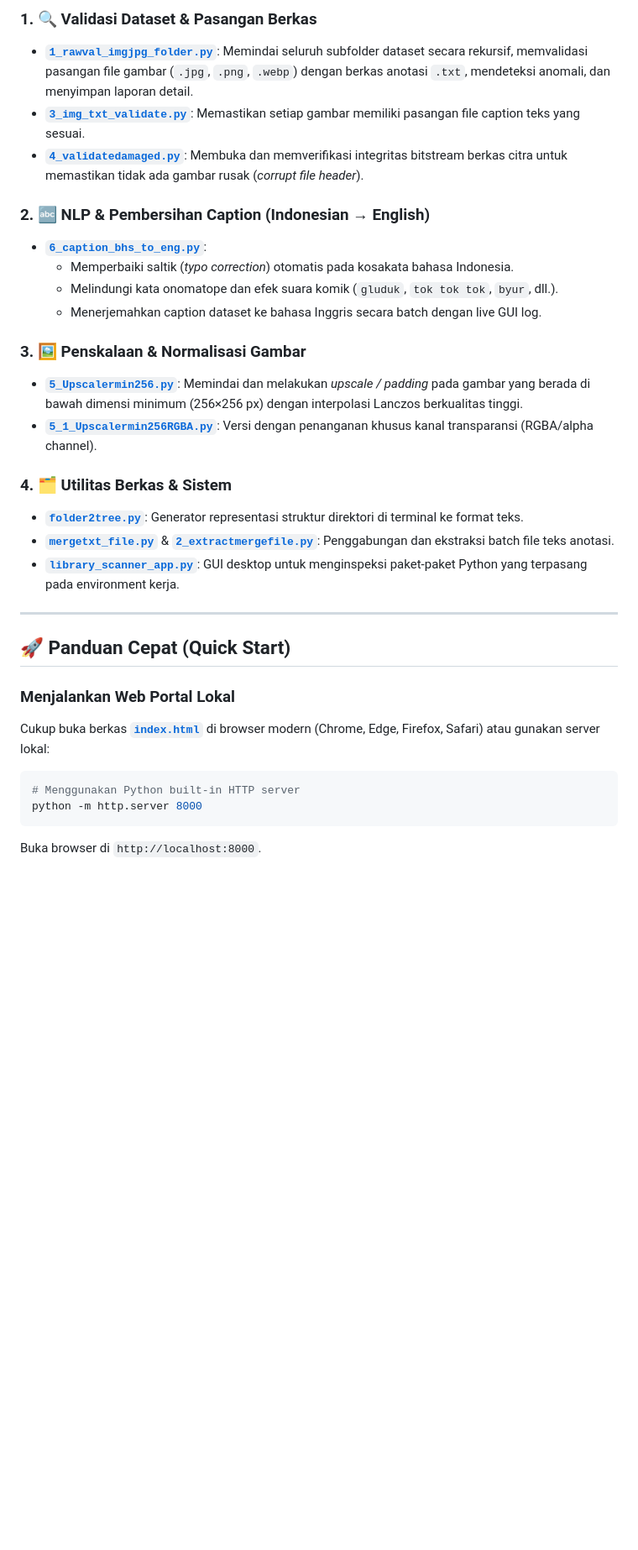
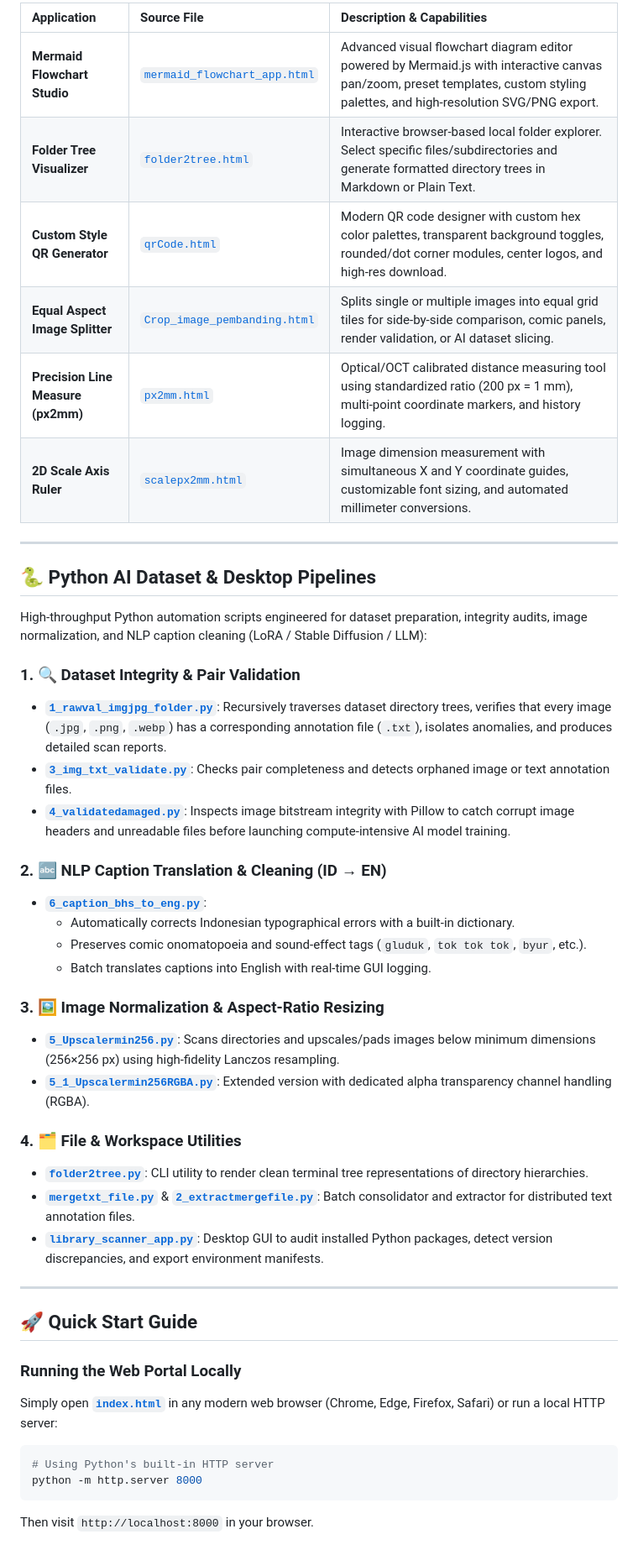
Before and after one commit to Corneliox/Utility, a Markdown page: README.md, the part around one of its changes. Shown at 84% size. Rendered like a GitHub page; blank space fills up the shorter version.

````diff
--- a/README.md
+++ b/README.md
@@ -48,33 +47,48 @@ Rangkaian skrip Python untuk mempercepat persiapan, validasi integritas, dan pen
 
-### 1. 🔍 Validasi Dataset & Pasangan Berkas
-* **[`1_rawval_imgjpg_folder.py`](1_rawval_imgjpg_folder.py)**: Memindai seluruh subfolder dataset secara rekursif, memvalidasi pasangan file gambar (`.jpg`, `.png`, `.webp`) dengan berkas anotasi `.txt`, mendeteksi anomali, dan menyimpan laporan detail.
-* **[`3_img_txt_validate.py`](3_img_txt_validate.py)**: Memastikan setiap gambar memiliki pasangan file caption teks yang sesuai.
-* **[`4_validatedamaged.py`](4_validatedamaged.py)**: Membuka dan memverifikasi integritas bitstream berkas citra untuk memastikan tidak ada gambar rusak (*corrupt file header*).
-
-### 2. 🔤 NLP & Pembersihan Caption (Indonesian &rarr; English)
-* **[`6_caption_bhs_to_eng.py`](6_caption_bhs_to_eng.py)**:
-  * Memperbaiki saltik (*typo correction*) otomatis pada kosakata bahasa Indonesia.
-  * Melindungi kata onomatope dan efek suara komik (`gluduk`, `tok tok tok`, `byur`, dll.).
-  * Menerjemahkan caption dataset ke bahasa Inggris secara batch dengan live GUI log.
-
-### 3. 🖼️ Penskalaan & Normalisasi Gambar
-* **[`5_Upscalermin256.py`](5_Upscalermin256.py)**: Memindai dan melakukan *upscale / padding* pada gambar yang berada di bawah dimensi minimum (256&times;256 px) dengan interpolasi Lanczos berkualitas tinggi.
-* **[`5_1_Upscalermin256RGBA.py`](5_1_Upscalermin256RGBA.py)**: Versi dengan penanganan khusus kanal transparansi (RGBA/alpha channel).
-
-### 4. 🗂️ Utilitas Berkas & Sistem
-* **[`folder2tree.py`](folder2tree.py)**: Generator representasi struktur direktori di terminal ke format teks.
-* **[`mergetxt_file.py`](mergetxt_file.py)** & **[`2_extractmergefile.py`](2_extractmergefile.py)**: Penggabungan dan ekstraksi batch file teks anotasi.
-* **[`library_scanner_app.py`](library_scanner_app.py)**: GUI desktop untuk menginspeksi paket-paket Python yang terpasang pada environment kerja.
+| Application | Source File | Description & Capabilities |
+| :--- | :--- | :--- |
+| **Mermaid Flowchart Studio** | [`mermaid_flowchart_app.html`](mermaid_flowchart_app.html) | Advanced visual flowchart diagram editor powered by Mermaid.js with interactive canvas pan/zoom, preset templates, custom styling palettes, and high-resolution SVG/PNG export. |
+| **Folder Tree Visualizer** | [`folder2tree.html`](folder2tree.html) | Interactive browser-based local folder explorer. Select specific files/subdirectories and generate formatted directory trees in Markdown or Plain Text. |
+| **Custom Style QR Generator** | [`qrCode.html`](qrCode.html) | Modern QR code designer with custom hex color palettes, transparent background toggles, rounded/dot corner modules, center logos, and high-res download. |
+| **Equal Aspect Image Splitter** | [`Crop_image_pembanding.html`](Crop_image_pembanding.html) | Splits single or multiple images into equal grid tiles for side-by-side comparison, comic panels, render validation, or AI dataset slicing. |
+| **Precision Line Measure (px2mm)** | [`px2mm.html`](px2mm.html) | Optical/OCT calibrated distance measuring tool using standardized ratio (200 px = 1 mm), multi-point coordinate markers, and history logging. |
+| **2D Scale Axis Ruler** | [`scalepx2mm.html`](scalepx2mm.html) | Image dimension measurement with simultaneous X and Y coordinate guides, customizable font sizing, and automated millimeter conversions. |
 
 ---
 
-## 🚀 Panduan Cepat (Quick Start)
+## 🐍 Python AI Dataset & Desktop Pipelines
 
-### Menjalankan Web Portal Lokal
-Cukup buka berkas **[`index.html`](index.html)** di browser modern (Chrome, Edge, Firefox, Safari) atau gunakan server lokal:
+High-throughput Python automation scripts engineered for dataset preparation, integrity audits, image normalization, and NLP caption cleaning (LoRA / Stable Diffusion / LLM):
+
+### 1. 🔍 Dataset Integrity & Pair Validation
+* **[`1_rawval_imgjpg_folder.py`](1_rawval_imgjpg_folder.py)**: Recursively traverses dataset directory trees, verifies that every image (`.jpg`, `.png`, `.webp`) has a corresponding annotation file (`.txt`), isolates anomalies, and produces detailed scan reports.
+* **[`3_img_txt_validate.py`](3_img_txt_validate.py)**: Checks pair completeness and detects orphaned image or text annotation files.
+* **[`4_validatedamaged.py`](4_validatedamaged.py)**: Inspects image bitstream integrity with Pillow to catch corrupt image headers and unreadable files before launching compute-intensive AI model training.
+
+### 2. 🔤 NLP Caption Translation & Cleaning (ID &rarr; EN)
+* **[`6_caption_bhs_to_eng.py`](6_caption_bhs_to_eng.py)**:
+  * Automatically corrects Indonesian typographical errors with a built-in dictionary.
+  * Preserves comic onomatopoeia and sound-effect tags (`gluduk`, `tok tok tok`, `byur`, etc.).
+  * Batch translates captions into English with real-time GUI logging.
+
+### 3. 🖼️ Image Normalization & Aspect-Ratio Resizing
+* **[`5_Upscalermin256.py`](5_Upscalermin256.py)**: Scans directories and upscales/pads images below minimum dimensions (256&times;256 px) using high-fidelity Lanczos resampling.
+* **[`5_1_Upscalermin256RGBA.py`](5_1_Upscalermin256RGBA.py)**: Extended version with dedicated alpha transparency channel handling (RGBA).
+
+### 4. 🗂️ File & Workspace Utilities
+* **[`folder2tree.py`](folder2tree.py)**: CLI utility to render clean terminal tree representations of directory hierarchies.
+* **[`mergetxt_file.py`](mergetxt_file.py)** & **[`2_extractmergefile.py`](2_extractmergefile.py)**: Batch consolidator and extractor for distributed text annotation files.
+* **[`library_scanner_app.py`](library_scanner_app.py)**: Desktop GUI to audit installed Python packages, detect version discrepancies, and export environment manifests.
+
+---
+
+## 🚀 Quick Start Guide
+
+### Running the Web Portal Locally
+Simply open **[`index.html`](index.html)** in any modern web browser (Chrome, Edge, Firefox, Safari) or run a local HTTP server:
 ```bash
-# Menggunakan Python built-in HTTP server
+# Using Python's built-in HTTP server
 python -m http.server 8000
 ```
-Buka browser di `http://localhost:8000`.
+Then visit `http://localhost:8000` in your browser.
 
````
Also changed, not shown: other parts of README.md (+64 -61 lines).
